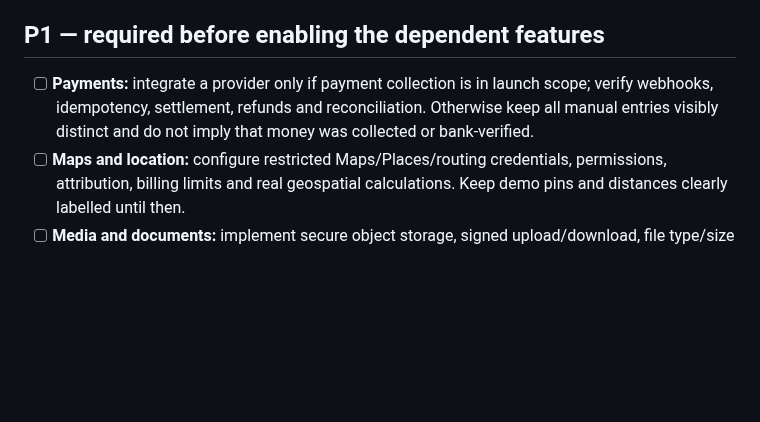
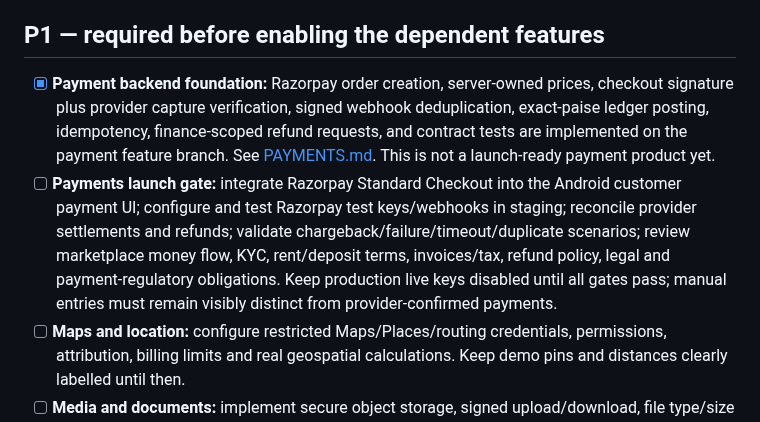
Before and after one commit to radhengle/StayEasy, a Markdown page: docs/RELEASE_CHECKLIST.md, the part around the change. Drawn GitHub-style; blank space fills up the shorter version.

Commit message:
Separate payment backend completion from production launch gates

```diff
--- a/docs/RELEASE_CHECKLIST.md
+++ b/docs/RELEASE_CHECKLIST.md
@@ -14,7 +14,8 @@ This is the prioritized release backlog. A green build is necessary, but it is n
 
 ## P1 — required before enabling the dependent features
 
-- [ ] **Payments:** integrate a provider only if payment collection is in launch scope; verify webhooks, idempotency, settlement, refunds and reconciliation. Otherwise keep all manual entries visibly distinct and do not imply that money was collected or bank-verified.
+- [x] **Payment backend foundation:** Razorpay order creation, server-owned prices, checkout signature plus provider capture verification, signed webhook deduplication, exact-paise ledger posting, idempotency, finance-scoped refund requests, and contract tests are implemented on the payment feature branch. See [PAYMENTS.md](PAYMENTS.md). This is not a launch-ready payment product yet.
+- [ ] **Payments launch gate:** integrate Razorpay Standard Checkout into the Android customer payment UI; configure and test Razorpay test keys/webhooks in staging; reconcile provider settlements and refunds; validate chargeback/failure/timeout/duplicate scenarios; review marketplace money flow, KYC, rent/deposit terms, invoices/tax, refund policy, legal and payment-regulatory obligations. Keep production live keys disabled until all gates pass; manual entries must remain visibly distinct from provider-confirmed payments.
 - [ ] **Maps and location:** configure restricted Maps/Places/routing credentials, permissions, attribution, billing limits and real geospatial calculations. Keep demo pins and distances clearly labelled until then.
 - [ ] **Media and documents:** implement secure object storage, signed upload/download, file type/size validation, malware screening, moderation and authorization.
 - [ ] **Notifications and jobs:** configure email/push/SMS delivery, retries and idempotency; schedule reservation expiry, rent billing and reminders with timezone-safe tests. Schedule `python -m backend.scripts.purge_expired_invitation_documents` daily after configuring private storage, keep `DOCUMENT_ORPHAN_GRACE_HOURS` at a safe 24-hour minimum unless operations justify otherwise, and monitor its expired/orphan purge and failure counts.
```
